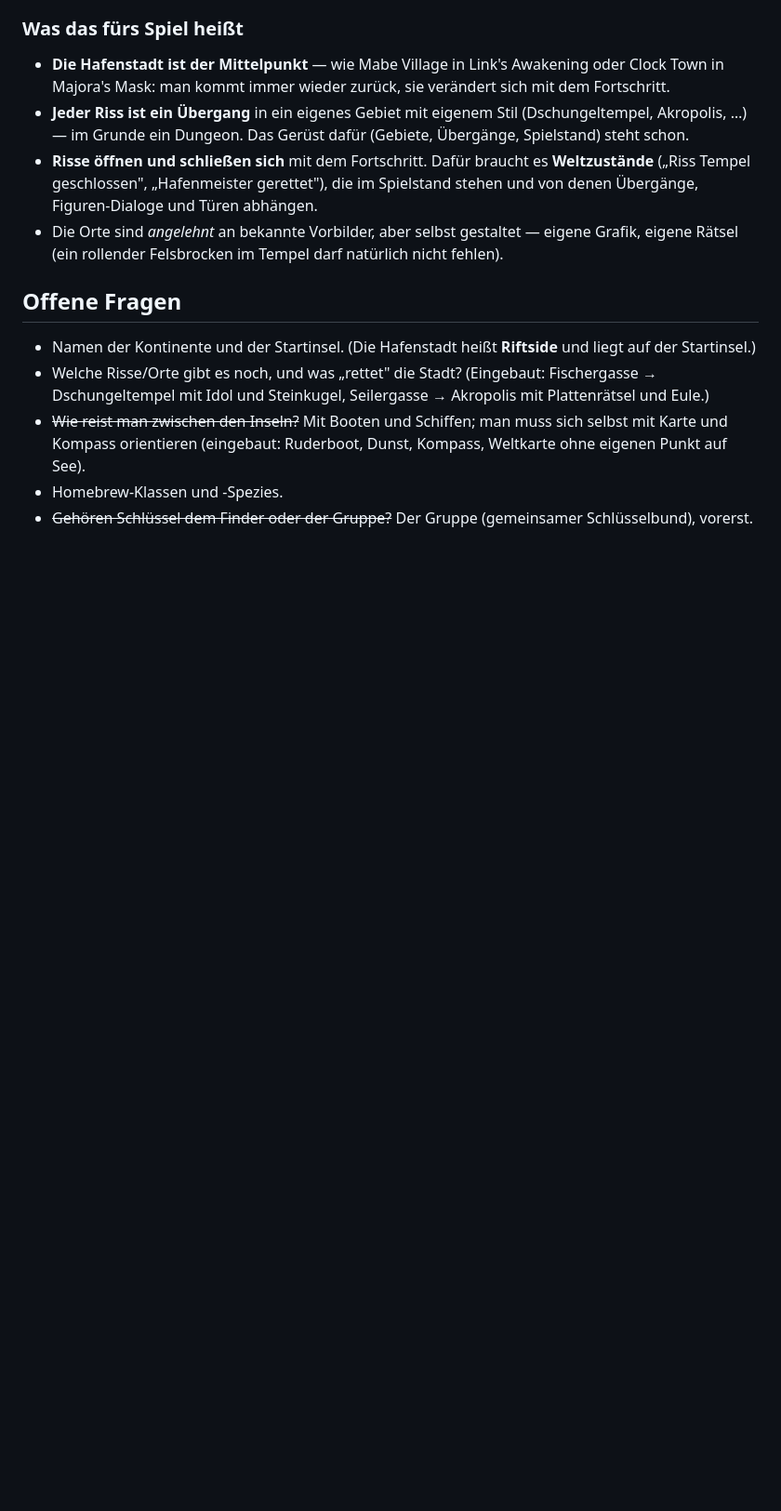
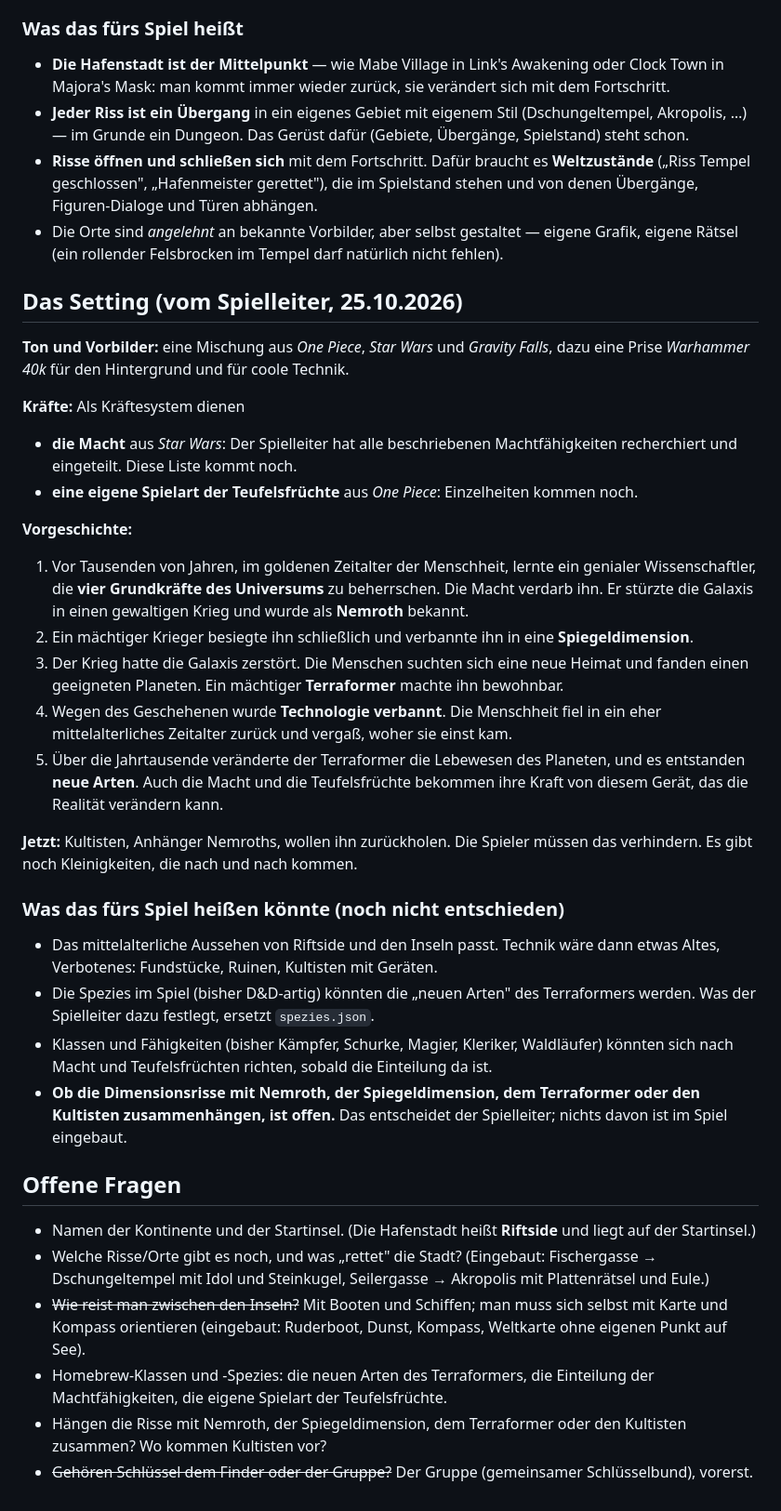
Before and after one commit to leoneliaswagner-design/pixel-abenteuer, a Markdown page: konzept/KONZEPT.md, the part around the change. Shown at 93% size. Rendered like a GitHub page; blank space fills up the shorter version.

Commit message:
Konzept: Setting des Spielleiters (Nemroth, Terraformer, Macht, Teufelsfruechte)
Co-Authored-By: Claude Opus 5.5 <noreply@anthropic.com>
Claude-Session: https://claude.ai/code/session_019PSyhLYL2pjYkHFrDDfEfb

```diff
--- a/konzept/KONZEPT.md
+++ b/konzept/KONZEPT.md
@@ -49,6 +49,54 @@ die Risse und müssen die Stadt retten.
   eigene Grafik, eigene Rätsel (ein rollender Felsbrocken im Tempel darf
   natürlich nicht fehlen).
 
+## Das Setting (vom Spielleiter, 25.10.2026)
+
+**Ton und Vorbilder:** eine Mischung aus *One Piece*, *Star Wars* und
+*Gravity Falls*, dazu eine Prise *Warhammer 40k* für den Hintergrund und
+für coole Technik.
+
+**Kräfte:** Als Kräftesystem dienen
+- **die Macht** aus *Star Wars*: Der Spielleiter hat alle beschriebenen
+  Machtfähigkeiten recherchiert und eingeteilt. Diese Liste kommt noch.
+- **eine eigene Spielart der Teufelsfrüchte** aus *One Piece*: Einzelheiten
+  kommen noch.
+
+**Vorgeschichte:**
+1. Vor Tausenden von Jahren, im goldenen Zeitalter der Menschheit, lernte
+   ein genialer Wissenschaftler, die **vier Grundkräfte des Universums** zu
+   beherrschen. Die Macht verdarb ihn. Er stürzte die Galaxis in einen
+   gewaltigen Krieg und wurde als **Nemroth** bekannt.
+2. Ein mächtiger Krieger besiegte ihn schließlich und verbannte ihn in eine
+   **Spiegeldimension**.
+3. Der Krieg hatte die Galaxis zerstört. Die Menschen suchten sich eine neue
+   Heimat und fanden einen geeigneten Planeten. Ein mächtiger
+   **Terraformer** machte ihn bewohnbar.
+4. Wegen des Geschehenen wurde **Technologie verbannt**. Die Menschheit fiel
+   in ein eher mittelalterliches Zeitalter zurück und vergaß, woher sie
+   einst kam.
+5. Über die Jahrtausende veränderte der Terraformer die Lebewesen des
+   Planeten, und es entstanden **neue Arten**. Auch die Macht und die
+   Teufelsfrüchte bekommen ihre Kraft von diesem Gerät, das die Realität
+   verändern kann.
+
+**Jetzt:** Kultisten, Anhänger Nemroths, wollen ihn zurückholen. Die Spieler
+müssen das verhindern. Es gibt noch Kleinigkeiten, die nach und nach kommen.
+
+### Was das fürs Spiel heißen könnte (noch nicht entschieden)
+
+- Das mittelalterliche Aussehen von Riftside und den Inseln passt. Technik
+  wäre dann etwas Altes, Verbotenes: Fundstücke, Ruinen, Kultisten mit
+  Geräten.
+- Die Spezies im Spiel (bisher D&D-artig) könnten die „neuen Arten" des
+  Terraformers werden. Was der Spielleiter dazu festlegt, ersetzt
+  `spezies.json`.
+- Klassen und Fähigkeiten (bisher Kämpfer, Schurke, Magier, Kleriker,
+  Waldläufer) könnten sich nach Macht und Teufelsfrüchten richten, sobald
+  die Einteilung da ist.
+- **Ob die Dimensionsrisse mit Nemroth, der Spiegeldimension, dem
+  Terraformer oder den Kultisten zusammenhängen, ist offen.** Das entscheidet
+  der Spielleiter; nichts davon ist im Spiel eingebaut.
+
 ## Offene Fragen
 
 - Namen der Kontinente und der Startinsel. (Die Hafenstadt heißt **Riftside**
@@ -59,6 +107,9 @@ die Risse und müssen die Stadt retten.
 - ~~Wie reist man zwischen den Inseln?~~ Mit Booten und Schiffen; man muss sich
   selbst mit Karte und Kompass orientieren (eingebaut: Ruderboot, Dunst,
   Kompass, Weltkarte ohne eigenen Punkt auf See).
-- Homebrew-Klassen und -Spezies.
+- Homebrew-Klassen und -Spezies: die neuen Arten des Terraformers, die
+  Einteilung der Machtfähigkeiten, die eigene Spielart der Teufelsfrüchte.
+- Hängen die Risse mit Nemroth, der Spiegeldimension, dem Terraformer oder
+  den Kultisten zusammen? Wo kommen Kultisten vor?
 - ~~Gehören Schlüssel dem Finder oder der Gruppe?~~ Der Gruppe (gemeinsamer
   Schlüsselbund), vorerst.
```
